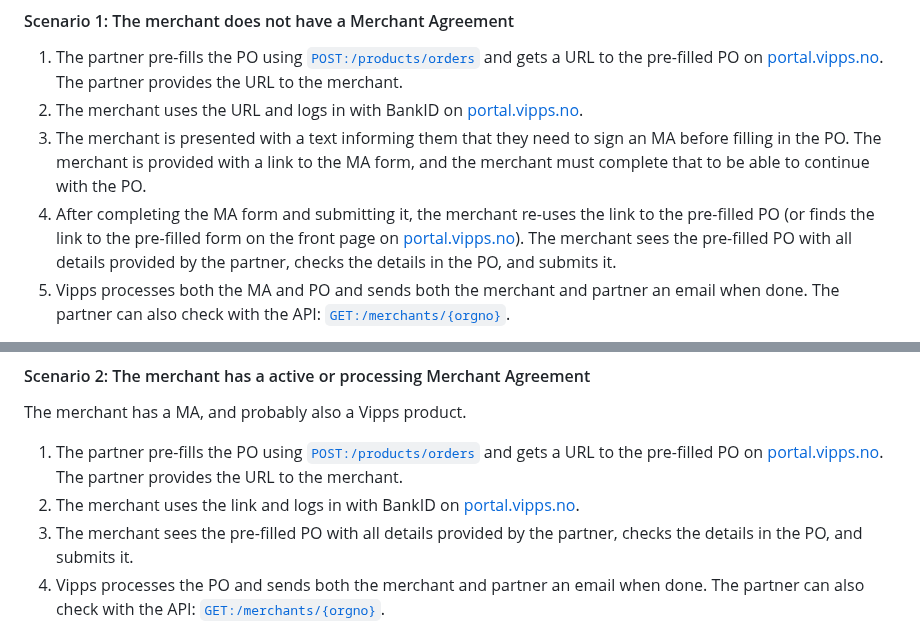
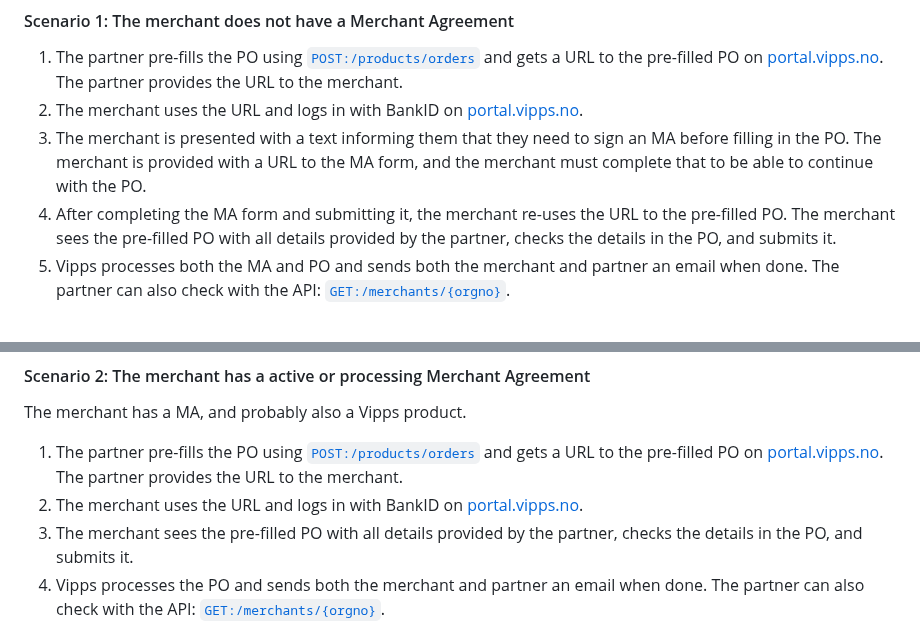
Before and after one commit to vippsas/vipps-partner-api, a Markdown page: vipps-partner-api.md, 2 parts joined by grey strips. GitHub-like rendering.

Commit message:
MA + PO clarification

```diff
--- a/vipps-partner-api.md
+++ b/vipps-partner-api.md
@@ -319,12 +319,10 @@ The user will then automatically be presented with the pre-filled PO.
    [portal.vipps.no](https://portal.vipps.no).
 3. The merchant is presented with a text informing them that they need to
    sign an MA before filling in the PO.
-   The merchant is provided with a link to the MA form, and the merchant must complete that
+   The merchant is provided with a URL to the MA form, and the merchant must complete that
    to be able to continue with the PO.
 4. After completing the MA form and submitting it,
-   the merchant re-uses the link to the pre-filled PO
-   (or finds the link to the pre-filled form on the front page on
-   [portal.vipps.no](https://portal.vipps.no)).
+   the merchant re-uses the URL to the pre-filled PO.
    The merchant sees the pre-filled PO with all details provided by the partner,
    checks the details in the PO, and submits it.
 5. Vipps processes both the MA and PO and sends both the merchant and partner an
@@ -351,7 +349,7 @@ The merchant has a MA, and probably also a Vipps product.
    and gets a URL to the pre-filled PO on
    [portal.vipps.no](https://portal.vipps.no).
    The partner provides the URL to the merchant.
-2. The merchant uses the link and logs in with BankID on
+2. The merchant uses the URL and logs in with BankID on
    [portal.vipps.no](https://portal.vipps.no).
 3. The merchant sees the pre-filled PO with all details provided by the partner,
    checks the details in the PO, and submits it.
```
